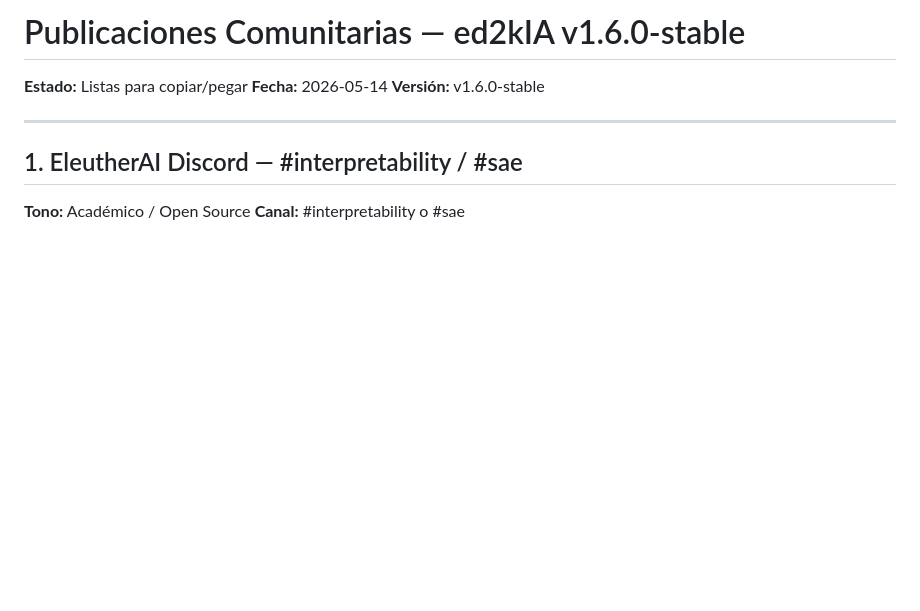
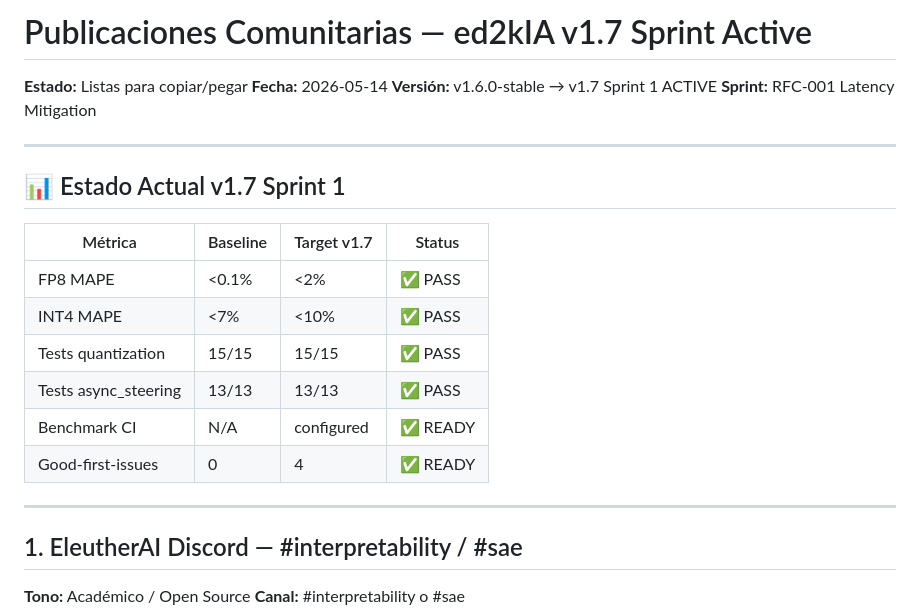
Before and after one commit to stuartemk/ed2kia, a Markdown page: COMMUNITY_POSTS_READY.md, the part around the change. Rendered like a GitHub page; blank space fills up the shorter version.

Commit message:
docs(v1.7): FASE 27 community feedback loop + updated outreach posts

```diff
--- a/COMMUNITY_POSTS_READY.md
+++ b/COMMUNITY_POSTS_READY.md
@@ -1,8 +1,22 @@
-# Publicaciones Comunitarias — ed2kIA v1.6.0-stable
+# Publicaciones Comunitarias — ed2kIA v1.7 Sprint Active
 
 **Estado:** Listas para copiar/pegar
 **Fecha:** 2026-05-14
-**Versión:** v1.6.0-stable
+**Versión:** v1.6.0-stable → v1.7 Sprint 1 ACTIVE
+**Sprint:** RFC-001 Latency Mitigation
+
+---
+
+## 📊 Estado Actual v1.7 Sprint 1
+
+| Métrica | Baseline | Target v1.7 | Status |
+|---------|----------|-------------|--------|
+| FP8 MAPE | <0.1% | <2% | ✅ PASS |
+| INT4 MAPE | <7% | <10% | ✅ PASS |
+| Tests quantization | 15/15 | 15/15 | ✅ PASS |
+| Tests async_steering | 13/13 | 13/13 | ✅ PASS |
+| Benchmark CI | N/A | configured | ✅ READY |
+| Good-first-issues | 0 | 4 | ✅ READY |
 
 ---
 
```
Also changed, not shown: docs/community-feedback-loop.md (added, +183 -0 lines).
